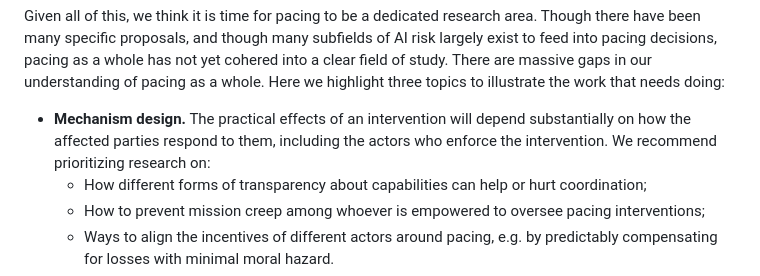
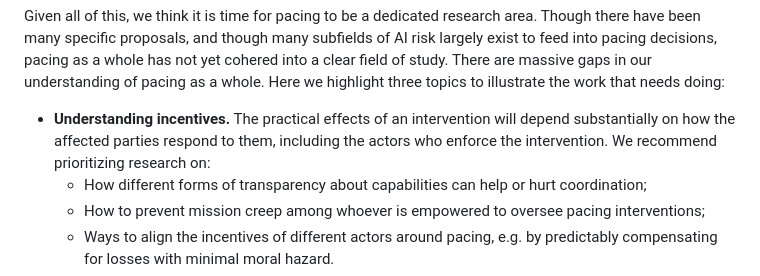
Before and after one commit to paradigm-3-institute/pace, a Markdown page: src/content/index.md, the part around the change. Rendered like a GitHub page.

Commit message:
Call the first research topic understanding incentives
Co-Authored-By: Claude Opus 5 <noreply@anthropic.com>

```diff
--- a/src/content/index.md
+++ b/src/content/index.md
@@ -16,7 +16,7 @@ Companies and governments are already haphazardly pacing AI. To make good decisi
 
 Given all of this, we think it is time for pacing to be a dedicated research area. Though there have been many specific proposals, and though many subfields of AI risk largely exist to feed into pacing decisions, pacing as a whole has not yet cohered into a clear field of study. There are massive gaps in our understanding of pacing as a whole. Here we highlight three topics to illustrate the work that needs doing:
 
-* **Mechanism design.** The practical effects of an intervention will depend substantially on how the affected parties respond to them, including the actors who enforce the intervention. We recommend prioritizing research on:
+* **Understanding incentives.** The practical effects of an intervention will depend substantially on how the affected parties respond to them, including the actors who enforce the intervention. We recommend prioritizing research on:
   * How different forms of transparency about capabilities can help or hurt coordination;
   * How to prevent mission creep among whoever is empowered to oversee pacing interventions;
   * Ways to align the incentives of different actors around pacing, e.g. by predictably compensating for losses with minimal moral hazard.
```
